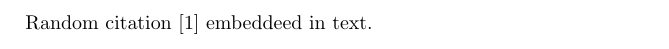
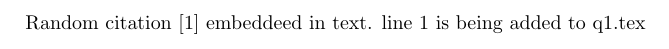
Before and after one commit to romalrj/cs251-question1, a LaTeX document (q1.tex): part of page 1 of 2, cut at the place of the change. Compiled offline with pdfLaTeX.

Commit message:
1 line added to .tex file

```diff
--- a/q1.tex
+++ b/q1.tex
@@ -3,6 +3,7 @@
 \begin{document}
 
 Random citation \cite{DUMMY:1} embeddeed in text.
+line 1 is being added to q1.tex
 
 \newpage
 
```
